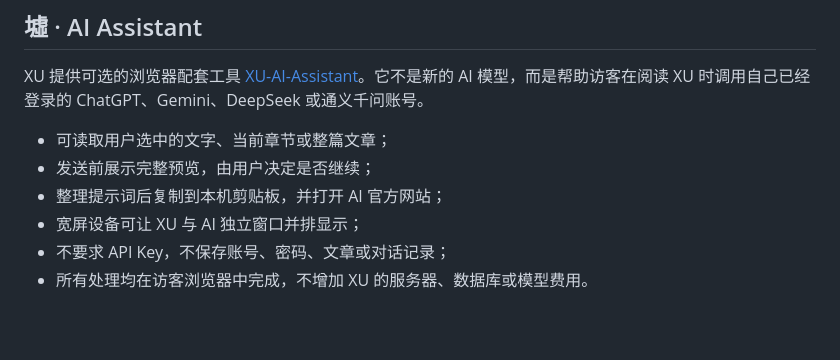
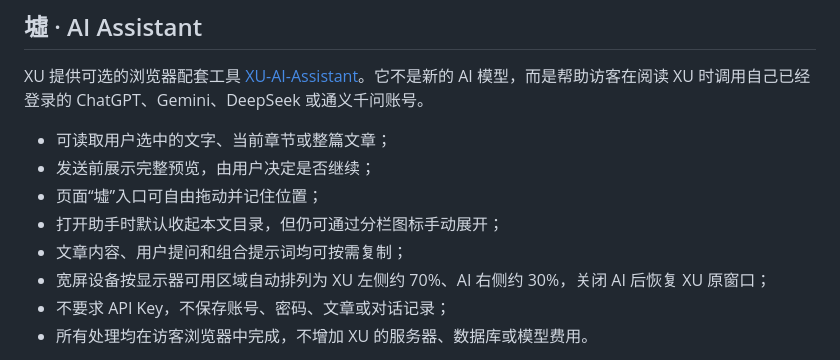
Before and after one commit to Lucifer-cgl/XU, a Markdown page: README.md, the part around the change. GitHub-like rendering; blank space fills up the shorter version.

```diff
--- a/README.md
+++ b/README.md
@@ -41,8 +41,10 @@ XU 提供可选的浏览器配套工具 [XU-AI-Assistant](https://github.com/Luc
 
 - 可读取用户选中的文字、当前章节或整篇文章；
 - 发送前展示完整预览，由用户决定是否继续；
-- 整理提示词后复制到本机剪贴板，并打开 AI 官方网站；
-- 宽屏设备可让 XU 与 AI 独立窗口并排显示；
+- 页面“墟”入口可自由拖动并记住位置；
+- 打开助手时默认收起本文目录，但仍可通过分栏图标手动展开；
+- 文章内容、用户提问和组合提示词均可按需复制；
+- 宽屏设备按显示器可用区域自动排列为 XU 左侧约 70%、AI 右侧约 30%，关闭 AI 后恢复 XU 原窗口；
 - 不要求 API Key，不保存账号、密码、文章或对话记录；
 - 所有处理均在访客浏览器中完成，不增加 XU 的服务器、数据库或模型费用。
 
```
Also changed, not shown: content/自我介绍/墟-AI Assistant：安装与使用.md (+11 -2 lines).
